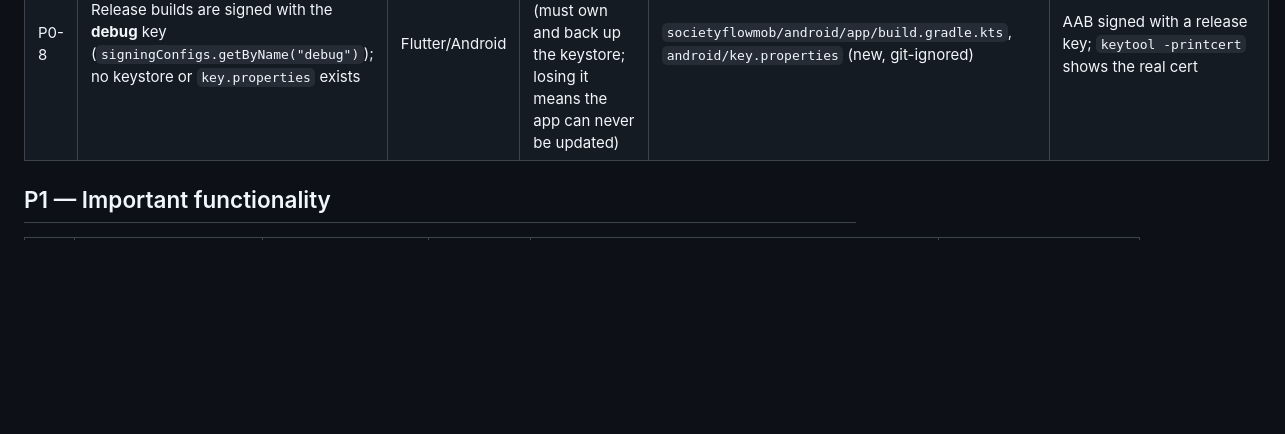
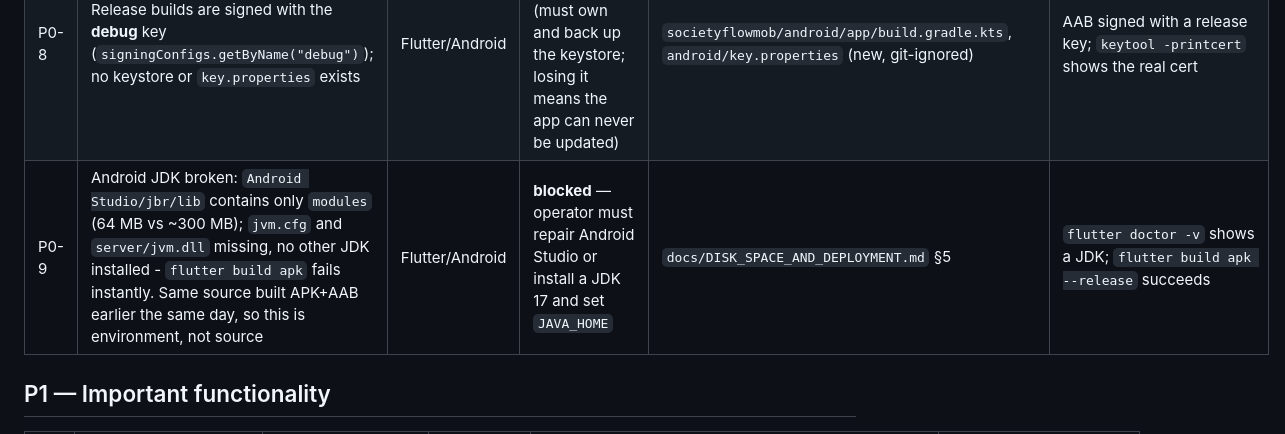
Before and after one commit to suraj14/societyflow, a Markdown page: docs/TODO.md, the part around the change. GitHub-like rendering; blank space fills up the shorter version.

```diff
--- a/docs/TODO.md
+++ b/docs/TODO.md
@@ -20,6 +20,7 @@ checked in a browser. Update after each task. Keep entries short.
 | P0-6 | Mobile: `useProduction=true`, HTTPS `prodUrl`, drop `usesCleartextTraffic` | Flutter | open | `societyflowmob/lib/core/config/api_config.dart`, `android/app/src/main/AndroidManifest.xml` | `flutter build apk --release`; login against prod URL |
 | P0-7 | `applicationId` is still `com.example.societyflow` — Google Play rejects `com.example.*`, and the ID is permanent once published | Flutter/Android | open — **operator decision** (app identity; invalidates any Firebase config keyed to the old ID) | `societyflowmob/android/app/build.gradle.kts` | `flutter build appbundle --release`; Play Console accepts the upload |
 | P0-8 | Release builds are signed with the **debug** key (`signingConfigs.getByName("debug")`); no keystore or `key.properties` exists | Flutter/Android | open — **operator decision** (must own and back up the keystore; losing it means the app can never be updated) | `societyflowmob/android/app/build.gradle.kts`, `android/key.properties` (new, git-ignored) | AAB signed with a release key; `keytool -printcert` shows the real cert |
+| P0-9 | Android JDK broken: `Android Studio/jbr/lib` contains only `modules` (64 MB vs ~300 MB); `jvm.cfg` and `server/jvm.dll` missing, no other JDK installed - `flutter build apk` fails instantly. Same source built APK+AAB earlier the same day, so this is environment, not source | Flutter/Android | **blocked** — operator must repair Android Studio or install a JDK 17 and set `JAVA_HOME` | `docs/DISK_SPACE_AND_DEPLOYMENT.md` §5 | `flutter doctor -v` shows a JDK; `flutter build apk --release` succeeds |
 
 ## P1 — Important functionality
 
```
Also changed, not shown: docs/CURRENT_STATUS.md (+12 -6 lines), docs/DISK_SPACE_AND_DEPLOYMENT.md (added, +181 -0 lines).
